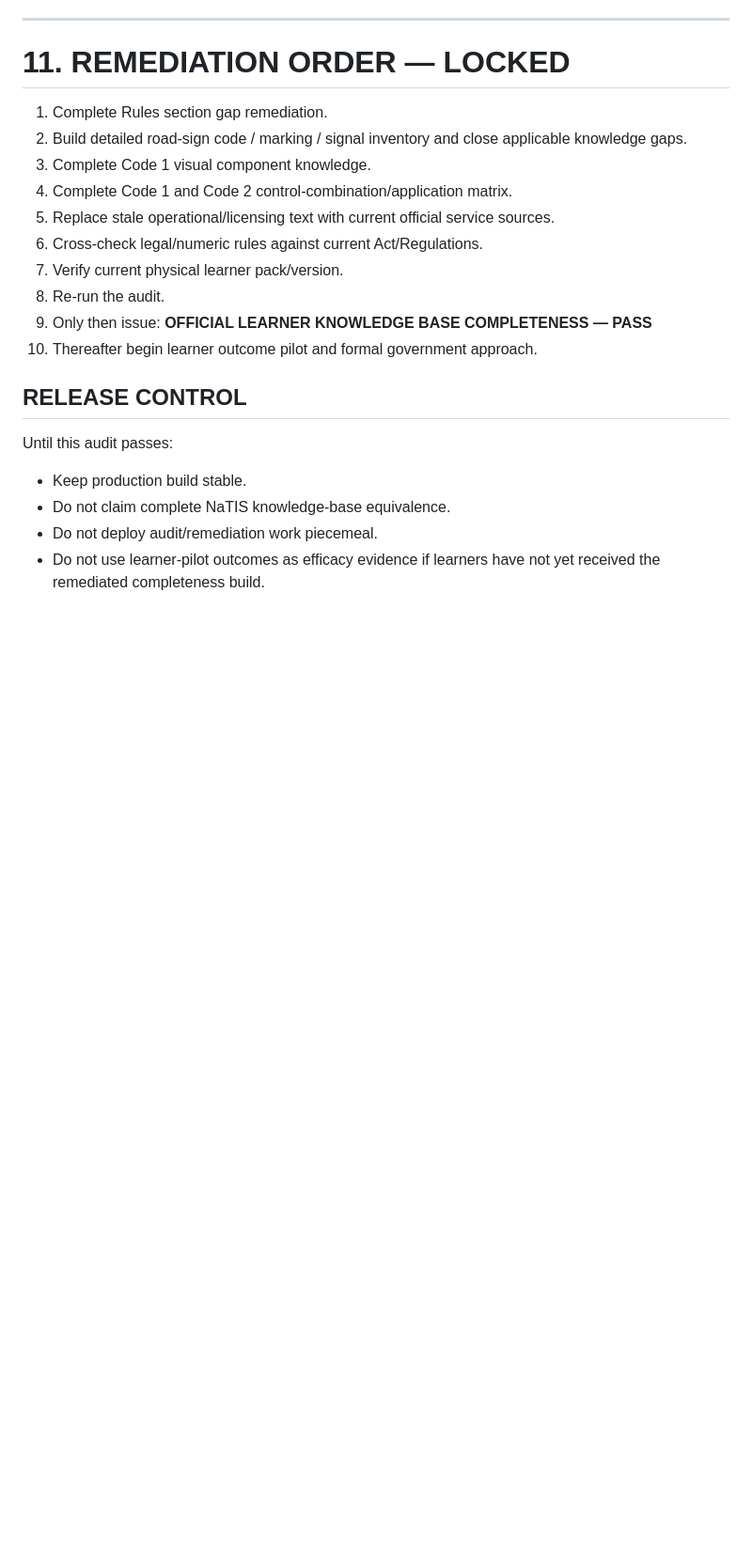
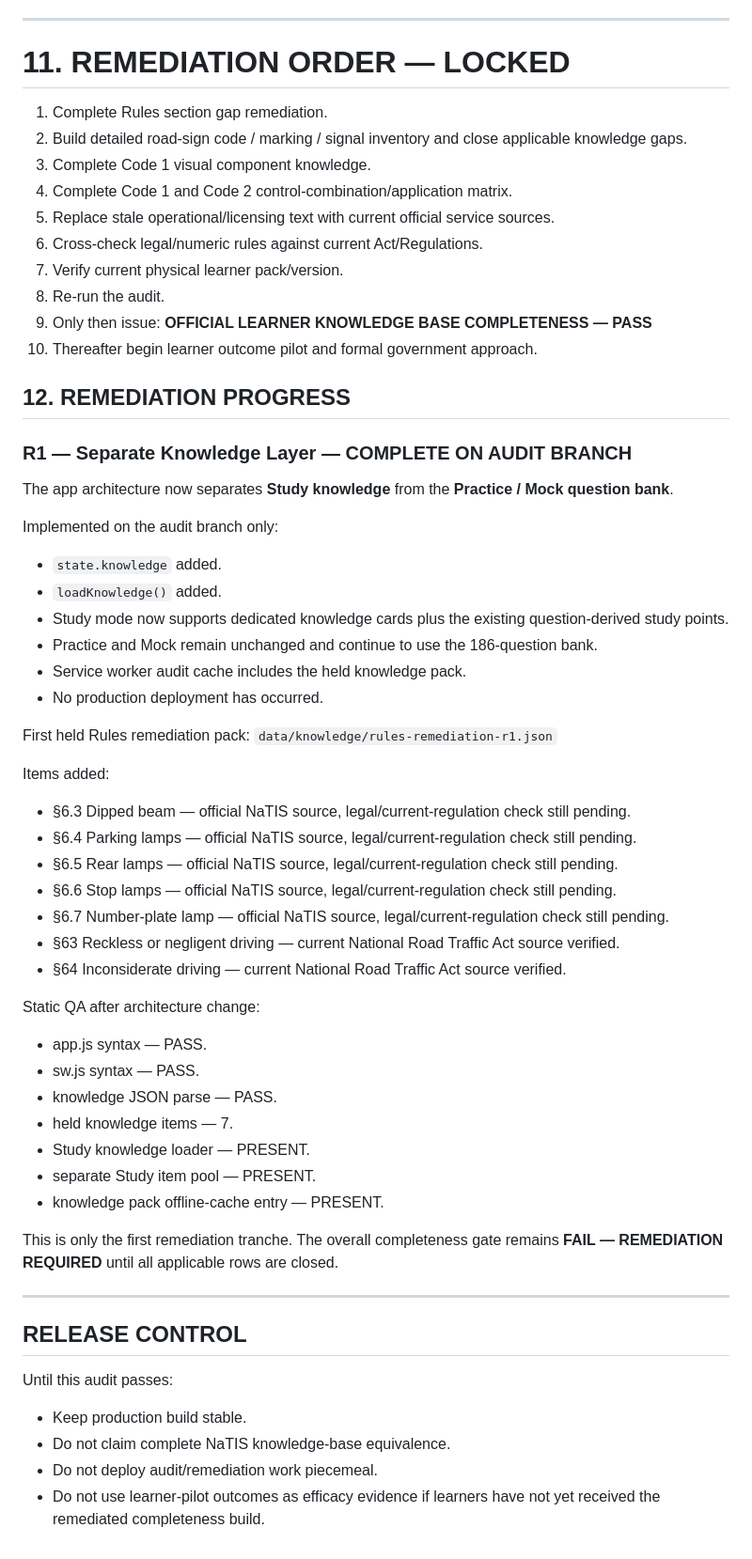
Before and after one commit to marcdiedricks/mzansi-learner-driver, a Markdown page: 37_OFFICIAL_NATIS_KNOWLEDGE_BASE_COMPLETENESS_AUDIT.md, the part around the change. Shown at 94% size. GitHub-like rendering; blank space fills up the shorter version.

Commit message:
Record first NaTIS remediation tranche and knowledge-layer architecture

```diff
--- a/37_OFFICIAL_NATIS_KNOWLEDGE_BASE_COMPLETENESS_AUDIT.md
+++ b/37_OFFICIAL_NATIS_KNOWLEDGE_BASE_COMPLETENESS_AUDIT.md
@@ -332,6 +332,45 @@ This is not a failure of the app as a preparation tool. It means the stronger cl
    **OFFICIAL LEARNER KNOWLEDGE BASE COMPLETENESS — PASS**
 10. Thereafter begin learner outcome pilot and formal government approach.
 
+## 12. REMEDIATION PROGRESS
+
+### R1 — Separate Knowledge Layer — COMPLETE ON AUDIT BRANCH
+
+The app architecture now separates **Study knowledge** from the **Practice / Mock question bank**.
+
+Implemented on the audit branch only:
+- `state.knowledge` added.
+- `loadKnowledge()` added.
+- Study mode now supports dedicated knowledge cards plus the existing question-derived study points.
+- Practice and Mock remain unchanged and continue to use the 186-question bank.
+- Service worker audit cache includes the held knowledge pack.
+- No production deployment has occurred.
+
+First held Rules remediation pack:
+`data/knowledge/rules-remediation-r1.json`
+
+Items added:
+- §6.3 Dipped beam — official NaTIS source, legal/current-regulation check still pending.
+- §6.4 Parking lamps — official NaTIS source, legal/current-regulation check still pending.
+- §6.5 Rear lamps — official NaTIS source, legal/current-regulation check still pending.
+- §6.6 Stop lamps — official NaTIS source, legal/current-regulation check still pending.
+- §6.7 Number-plate lamp — official NaTIS source, legal/current-regulation check still pending.
+- §63 Reckless or negligent driving — current National Road Traffic Act source verified.
+- §64 Inconsiderate driving — current National Road Traffic Act source verified.
+
+Static QA after architecture change:
+- app.js syntax — PASS.
+- sw.js syntax — PASS.
+- knowledge JSON parse — PASS.
+- held knowledge items — 7.
+- Study knowledge loader — PRESENT.
+- separate Study item pool — PRESENT.
+- knowledge pack offline-cache entry — PRESENT.
+
+This is only the first remediation tranche. The overall completeness gate remains **FAIL — REMEDIATION REQUIRED** until all applicable rows are closed.
+
+---
+
 ## RELEASE CONTROL
 
 Until this audit passes:
```
